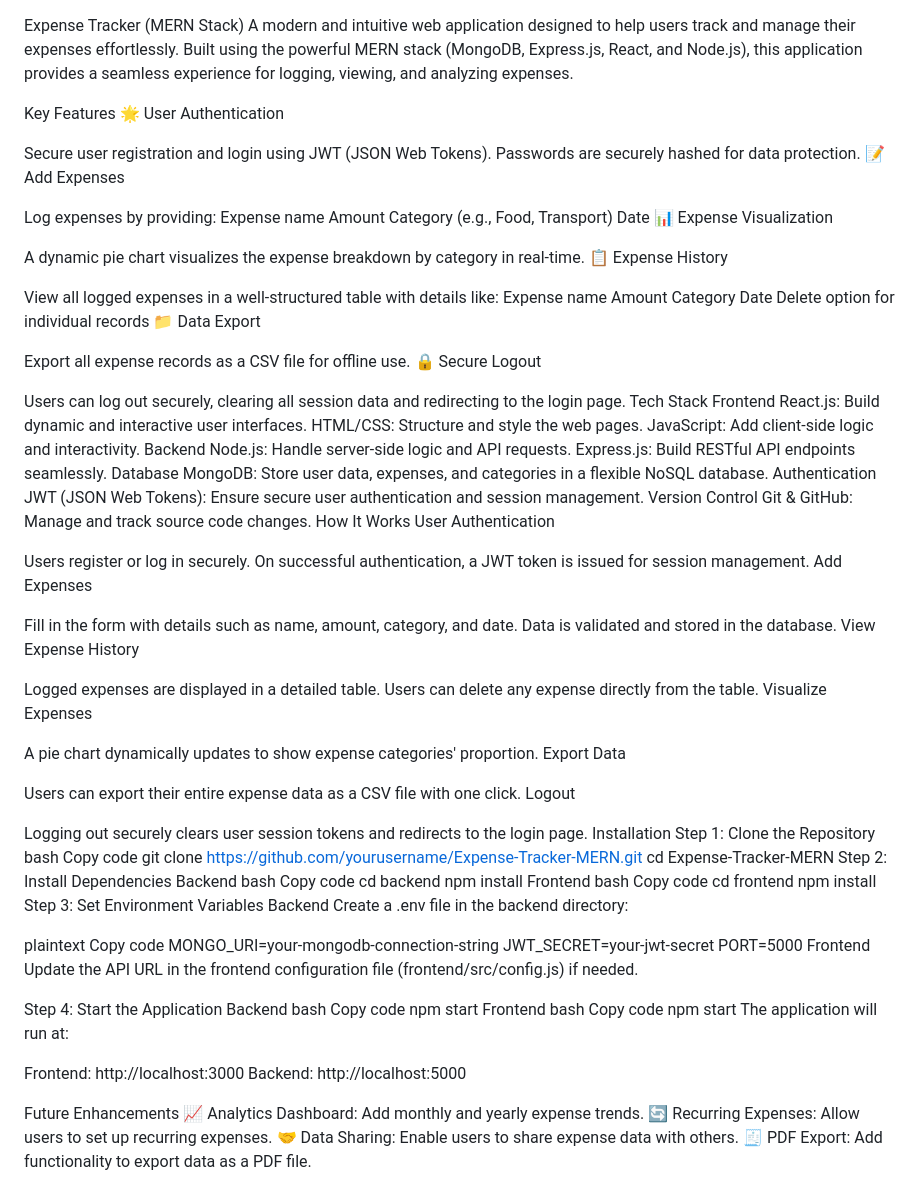
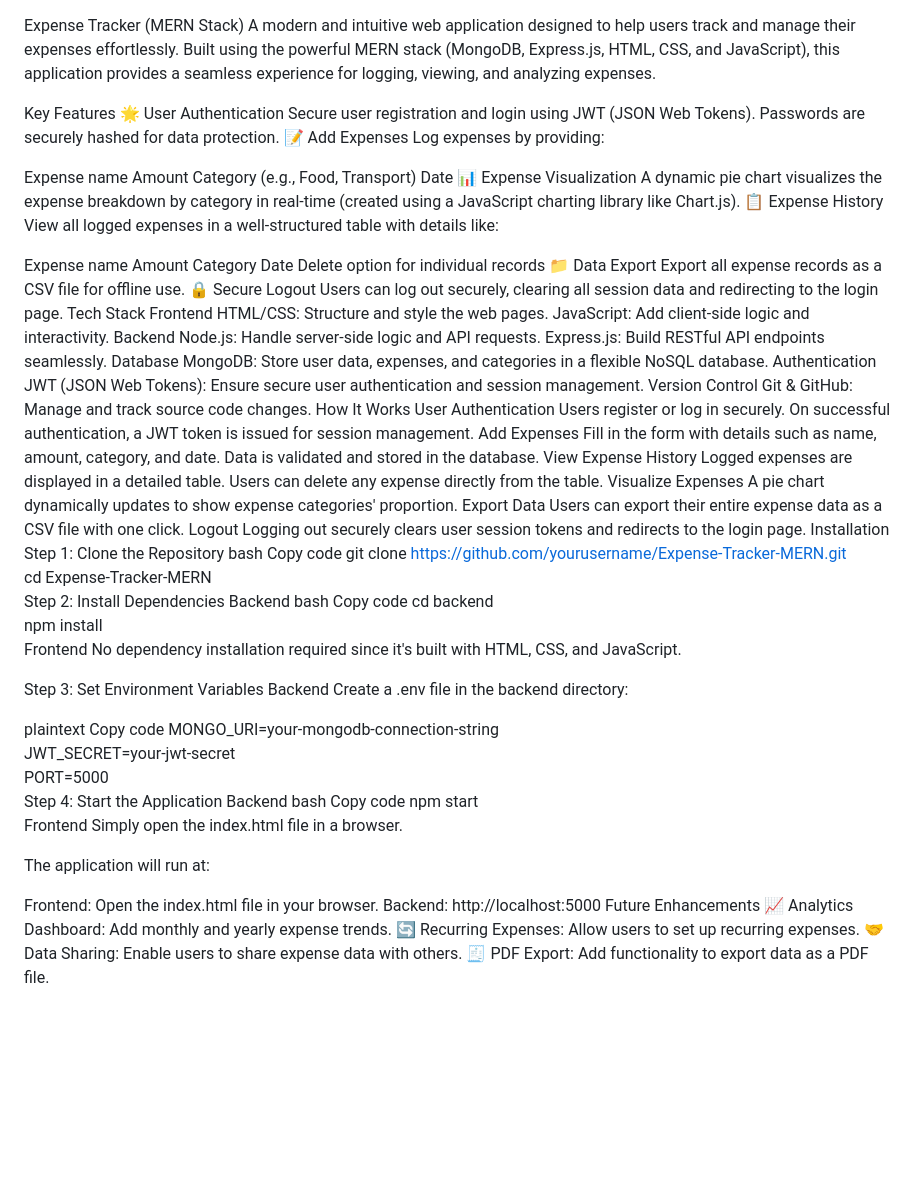
Before and after one commit to Rohan699650/ExpenseTracker, a Markdown page: README.md, the part around the change. Rendered like a GitHub page; blank space fills up the shorter version.

```diff
--- a/README.md
+++ b/README.md
@@ -1,39 +1,33 @@
-
 Expense Tracker (MERN Stack)
-A modern and intuitive web application designed to help users track and manage their expenses effortlessly. Built using the powerful MERN stack (MongoDB, Express.js, React, and Node.js), this application provides a seamless experience for logging, viewing, and analyzing expenses.
+A modern and intuitive web application designed to help users track and manage their expenses effortlessly. Built using the powerful MERN stack (MongoDB, Express.js, HTML, CSS, and JavaScript), this application provides a seamless experience for logging, viewing, and analyzing expenses.
 
 Key Features
 🌟 User Authentication
-
 Secure user registration and login using JWT (JSON Web Tokens).
 Passwords are securely hashed for data protection.
 📝 Add Expenses
+Log expenses by providing:
 
-Log expenses by providing:
 Expense name
 Amount
 Category (e.g., Food, Transport)
 Date
 📊 Expense Visualization
+A dynamic pie chart visualizes the expense breakdown by category in real-time (created using a JavaScript charting library like Chart.js).
+📋 Expense History
+View all logged expenses in a well-structured table with details like:
 
-A dynamic pie chart visualizes the expense breakdown by category in real-time.
-📋 Expense History
-
-View all logged expenses in a well-structured table with details like:
 Expense name
 Amount
 Category
 Date
 Delete option for individual records
 📁 Data Export
-
 Export all expense records as a CSV file for offline use.
 🔒 Secure Logout
-
 Users can log out securely, clearing all session data and redirecting to the login page.
 Tech Stack
 Frontend
-React.js: Build dynamic and interactive user interfaces.
 HTML/CSS: Structure and style the web pages.
 JavaScript: Add client-side logic and interactivity.
 Backend
@@ -47,25 +41,19 @@ Version Control
 Git & GitHub: Manage and track source code changes.
 How It Works
 User Authentication
-
 Users register or log in securely.
 On successful authentication, a JWT token is issued for session management.
 Add Expenses
-
 Fill in the form with details such as name, amount, category, and date.
 Data is validated and stored in the database.
 View Expense History
-
 Logged expenses are displayed in a detailed table.
 Users can delete any expense directly from the table.
 Visualize Expenses
-
 A pie chart dynamically updates to show expense categories' proportion.
 Export Data
-
 Users can export their entire expense data as a CSV file with one click.
 Logout
-
 Logging out securely clears user session tokens and redirects to the login page.
 Installation
 Step 1: Clone the Repository
@@ -80,10 +68,8 @@ Copy code
 cd backend
 npm install
 Frontend
-bash
-Copy code
-cd frontend
-npm install
+No dependency installation required since it's built with HTML, CSS, and JavaScript.
+
 Step 3: Set Environment Variables
 Backend
 Create a .env file in the backend directory:
@@ -93,23 +79,18 @@ Copy code
 MONGO_URI=your-mongodb-connection-string
 JWT_SECRET=your-jwt-secret
 PORT=5000
-Frontend
-Update the API URL in the frontend configuration file (frontend/src/config.js) if needed.
-
 Step 4: Start the Application
 Backend
 bash
 Copy code
 npm start
 Frontend
-bash
-Copy code
-npm start
+Simply open the index.html file in a browser.
+
 The application will run at:
 
-Frontend: http://localhost:3000
+Frontend: Open the index.html file in your browser.
 Backend: http://localhost:5000
-
 Future Enhancements
 📈 Analytics Dashboard: Add monthly and yearly expense trends.
 🔄 Recurring Expenses: Allow users to set up recurring expenses.
```
